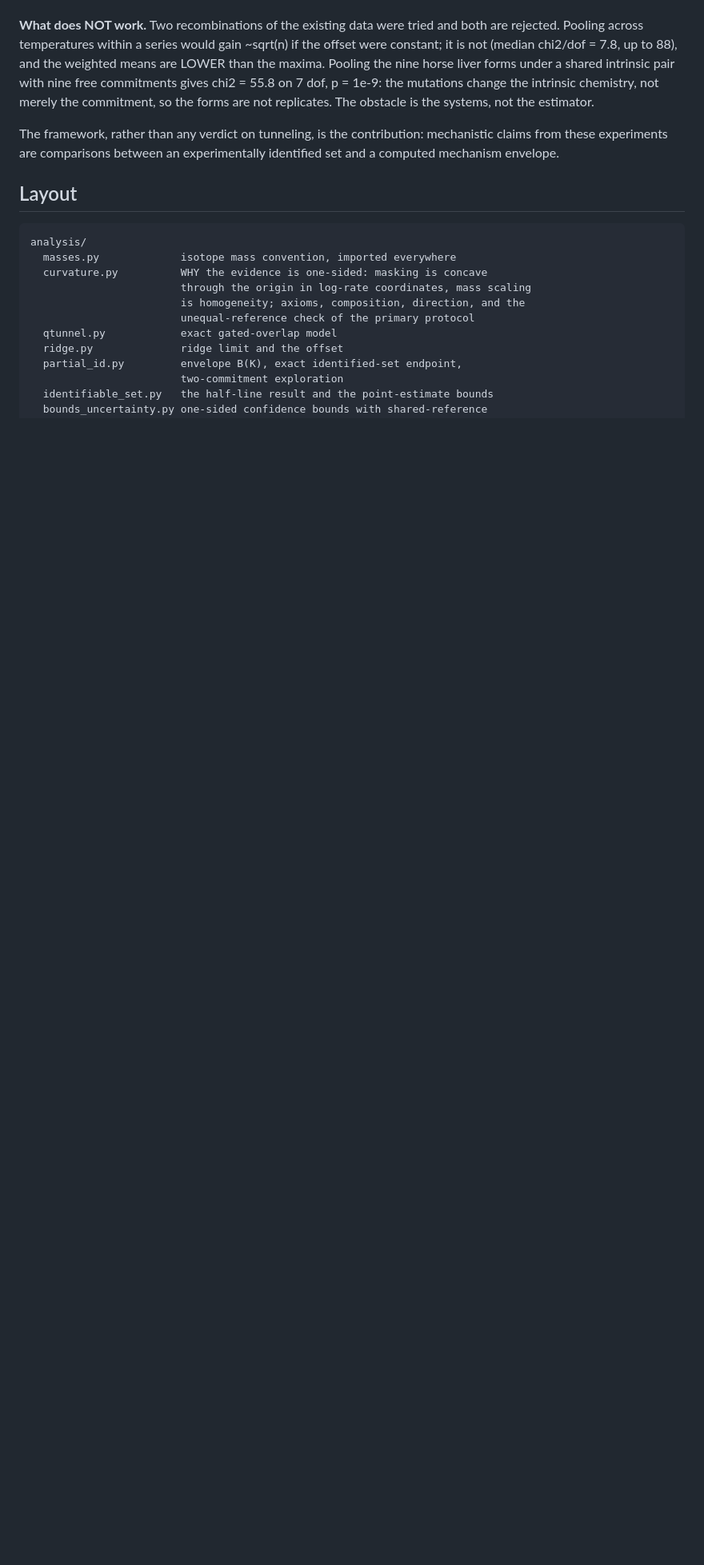
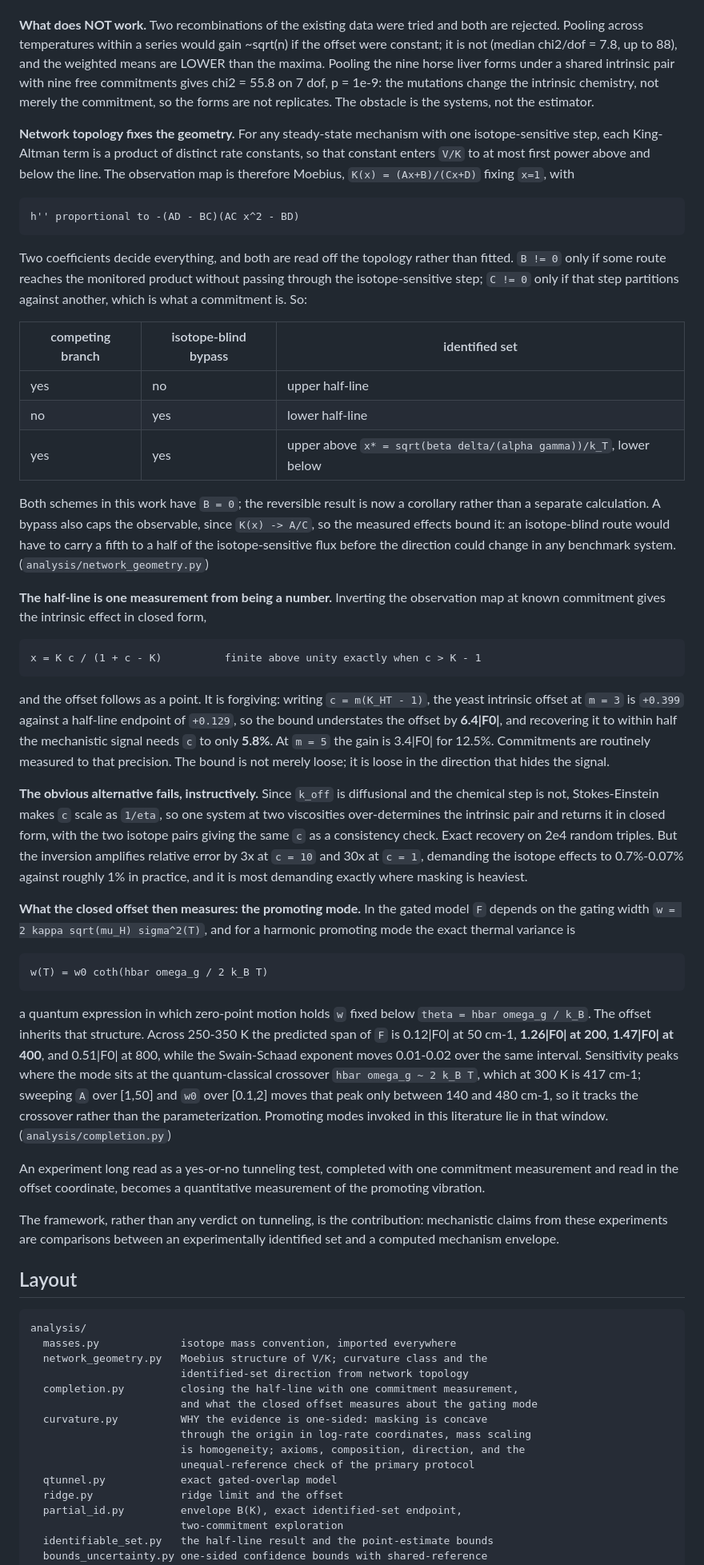
Before and after one commit to ProfessorDong/kie-identifiability, a Markdown page: README.md, the part around one of its changes. Shown at 80% size. GitHub-like rendering; blank space fills up the shorter version.

Commit message:
README: the contribution is now positive, not only cautionary
Adds the topology theorem, the closed-form completion of the identified set, the
viscosity route and why it fails, and the gating-mode readout that the closed
offset provides.

````diff
--- a/README.md
+++ b/README.md
@@ -238,6 +238,80 @@ dof, p = 1e-9: the mutations change the intrinsic chemistry, not merely the
 commitment, so the forms are not replicates. The obstacle is the systems, not the
 estimator.
 
+**Network topology fixes the geometry.** For any steady-state mechanism with one
+isotope-sensitive step, each King-Altman term is a product of distinct rate
+constants, so that constant enters `V/K` to at most first power above and below
+the line. The observation map is therefore Moebius, `K(x) = (Ax+B)/(Cx+D)`
+fixing `x=1`, with
+
+```
+h'' proportional to -(AD - BC)(AC x^2 - BD)
+```
+
+Two coefficients decide everything, and both are read off the topology rather
+than fitted. `B != 0` only if some route reaches the monitored product without
+passing through the isotope-sensitive step; `C != 0` only if that step
+partitions against another, which is what a commitment is. So:
+
+| competing branch | isotope-blind bypass | identified set |
+|---|---|---|
+| yes | no  | upper half-line |
+| no  | yes | lower half-line |
+| yes | yes | upper above `x* = sqrt(beta delta/(alpha gamma))/k_T`, lower below |
+
+Both schemes in this work have `B = 0`; the reversible result is now a corollary
+rather than a separate calculation. A bypass also caps the observable, since
+`K(x) -> A/C`, so the measured effects bound it: an isotope-blind route would
+have to carry a fifth to a half of the isotope-sensitive flux before the
+direction could change in any benchmark system. (`analysis/network_geometry.py`)
+
+**The half-line is one measurement from being a number.** Inverting the
+observation map at known commitment gives the intrinsic effect in closed form,
+
+```
+x = K c / (1 + c - K)          finite above unity exactly when c > K - 1
+```
+
+and the offset follows as a point. It is forgiving: writing `c = m(K_HT - 1)`,
+the yeast intrinsic offset at `m = 3` is `+0.399` against a half-line endpoint of
+`+0.129`, so the bound understates the offset by **6.4|F0|**, and recovering it
+to within half the mechanistic signal needs `c` to only **5.8%**. At `m = 5` the
+gain is 3.4|F0| for 12.5%. Commitments are routinely measured to that precision.
+The bound is not merely loose; it is loose in the direction that hides the
+signal.
+
+**The obvious alternative fails, instructively.** Since `k_off` is diffusional
+and the chemical step is not, Stokes-Einstein makes `c` scale as `1/eta`, so one
+system at two viscosities over-determines the intrinsic pair and returns it in
+closed form, with the two isotope pairs giving the same `c` as a consistency
+check. Exact recovery on 2e4 random triples. But the inversion amplifies
+relative error by 3x at `c = 10` and 30x at `c = 1`, demanding the isotope
+effects to 0.7%-0.07% against roughly 1% in practice, and it is most demanding
+exactly where masking is heaviest.
+
+**What the closed offset then measures: the promoting mode.** In the gated model
+`F` depends on the gating width `w = 2 kappa sqrt(mu_H) sigma^2(T)`, and for a
+harmonic promoting mode the exact thermal variance is
+
+```
+w(T) = w0 coth(hbar omega_g / 2 k_B T)
+```
+
+a quantum expression in which zero-point motion holds `w` fixed below
+`theta = hbar omega_g / k_B`. The offset inherits that structure. Across
+250-350 K the predicted span of `F` is 0.12|F0| at 50 cm-1, **1.26|F0| at 200**,
+**1.47|F0| at 400**, and 0.51|F0| at 800, while the Swain-Schaad exponent moves
+0.01-0.02 over the same interval. Sensitivity peaks where the mode sits at the
+quantum-classical crossover `hbar omega_g ~ 2 k_B T`, which at 300 K is
+417 cm-1; sweeping `A` over [1,50] and `w0` over [0.1,2] moves that peak only
+between 140 and 480 cm-1, so it tracks the crossover rather than the
+parameterization. Promoting modes invoked in this literature lie in that window.
+(`analysis/completion.py`)
+
+An experiment long read as a yes-or-no tunneling test, completed with one
+commitment measurement and read in the offset coordinate, becomes a quantitative
+measurement of the promoting vibration.
+
 The framework, rather than any verdict on tunneling, is the contribution:
 mechanistic claims from these experiments are comparisons between an
 experimentally identified set and a computed mechanism envelope.
@@ -247,6 +321,10 @@ experimentally identified set and a computed mechanism envelope.
 ```
 analysis/
   masses.py             isotope mass convention, imported everywhere
+  network_geometry.py   Moebius structure of V/K; curvature class and the
+                        identified-set direction from network topology
+  completion.py         closing the half-line with one commitment measurement,
+                        and what the closed offset measures about the gating mode
   curvature.py          WHY the evidence is one-sided: masking is concave
                         through the origin in log-rate coordinates, mass scaling
                         is homogeneity; axioms, composition, direction, and the
````
Also changed, not shown: other parts of README.md (+4 -0 lines).
